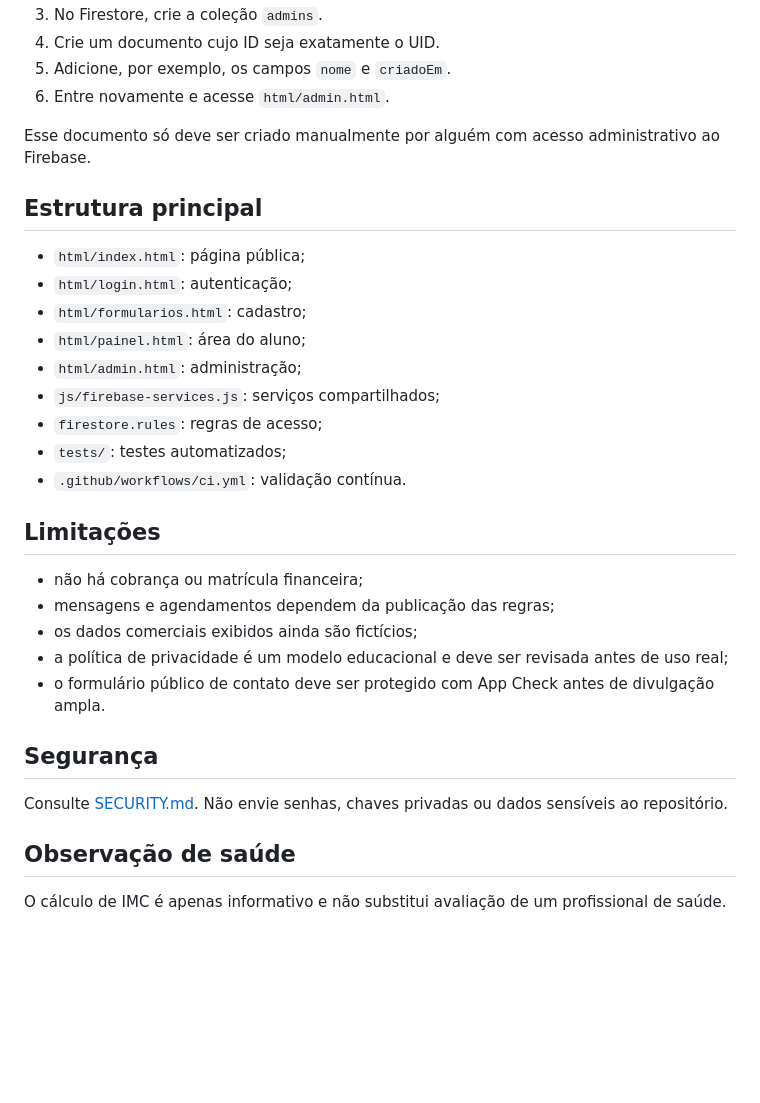
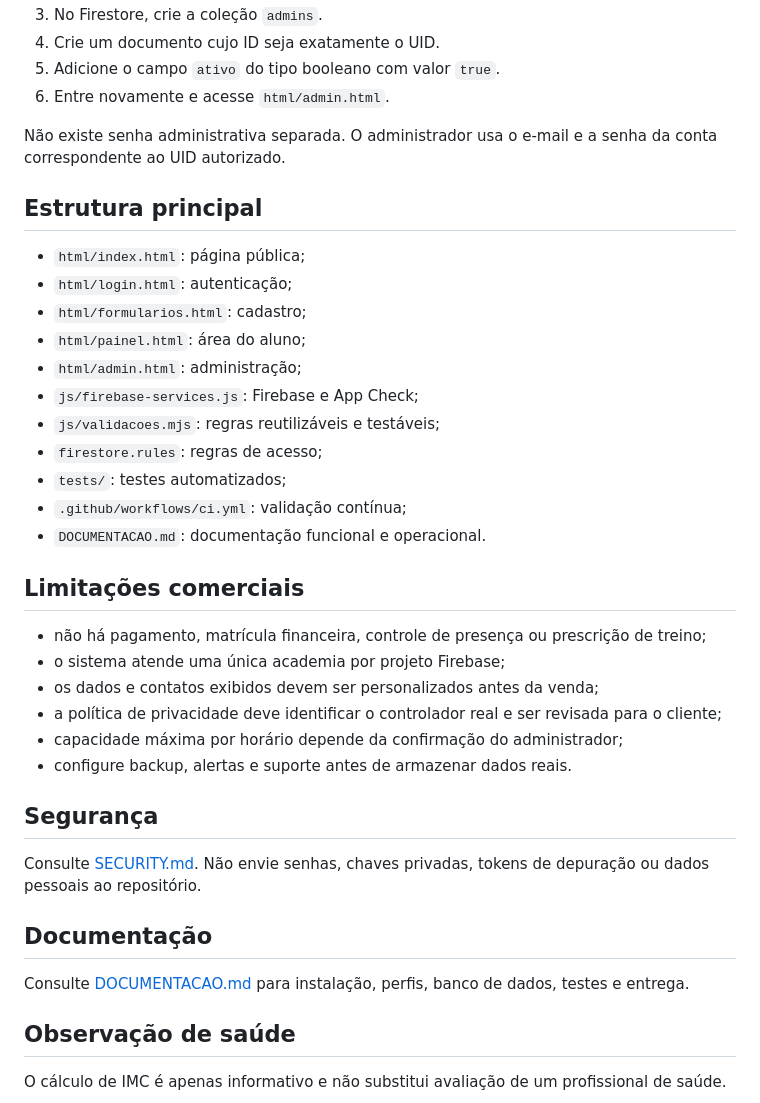
Before and after one commit to allander09/academia-power-fitness, a Markdown page: README.md, the part around one of its changes. Rendered like a GitHub page; blank space fills up the shorter version.

```diff
--- a/README.md
+++ b/README.md
@@ -78,9 +78,9 @@ O painel não permite que um usuário transforme a própria conta em administrad
 3. No Firestore, crie a coleção `admins`.
 4. Crie um documento cujo ID seja exatamente o UID.
-5. Adicione, por exemplo, os campos `nome` e `criadoEm`.
+5. Adicione o campo `ativo` do tipo booleano com valor `true`.
 6. Entre novamente e acesse `html/admin.html`.
 
-Esse documento só deve ser criado manualmente por alguém com acesso administrativo ao Firebase.
+Não existe senha administrativa separada. O administrador usa o e-mail e a senha da conta correspondente ao UID autorizado.
 
 ## Estrutura principal
 
@@ -89,22 +89,29 @@ Esse documento só deve ser criado manualmente por alguém com acesso administra
 - `html/formularios.html`: cadastro;
 - `html/painel.html`: área do aluno;
 - `html/admin.html`: administração;
-- `js/firebase-services.js`: serviços compartilhados;
+- `js/firebase-services.js`: Firebase e App Check;
+- `js/validacoes.mjs`: regras reutilizáveis e testáveis;
 - `firestore.rules`: regras de acesso;
 - `tests/`: testes automatizados;
-- `.github/workflows/ci.yml`: validação contínua.
+- `.github/workflows/ci.yml`: validação contínua;
+- `DOCUMENTACAO.md`: documentação funcional e operacional.
 
-## Limitações
+## Limitações comerciais
 
-- não há cobrança ou matrícula financeira;
-- mensagens e agendamentos dependem da publicação das regras;
-- os dados comerciais exibidos ainda são fictícios;
-- a política de privacidade é um modelo educacional e deve ser revisada antes de uso real;
-- o formulário público de contato deve ser protegido com App Check antes de divulgação ampla.
+- não há pagamento, matrícula financeira, controle de presença ou prescrição de treino;
+- o sistema atende uma única academia por projeto Firebase;
+- os dados e contatos exibidos devem ser personalizados antes da venda;
+- a política de privacidade deve identificar o controlador real e ser revisada para o cliente;
+- capacidade máxima por horário depende da confirmação do administrador;
+- configure backup, alertas e suporte antes de armazenar dados reais.
 
 ## Segurança
 
-Consulte [SECURITY.md](SECURITY.md). Não envie senhas, chaves privadas ou dados sensíveis ao repositório.
+Consulte [SECURITY.md](SECURITY.md). Não envie senhas, chaves privadas, tokens de depuração ou dados pessoais ao repositório.
+
+## Documentação
+
+Consulte [DOCUMENTACAO.md](DOCUMENTACAO.md) para instalação, perfis, banco de dados, testes e entrega.
 
 ## Observação de saúde
 
```
Also changed, not shown: other parts of README.md (+20 -20 lines).
